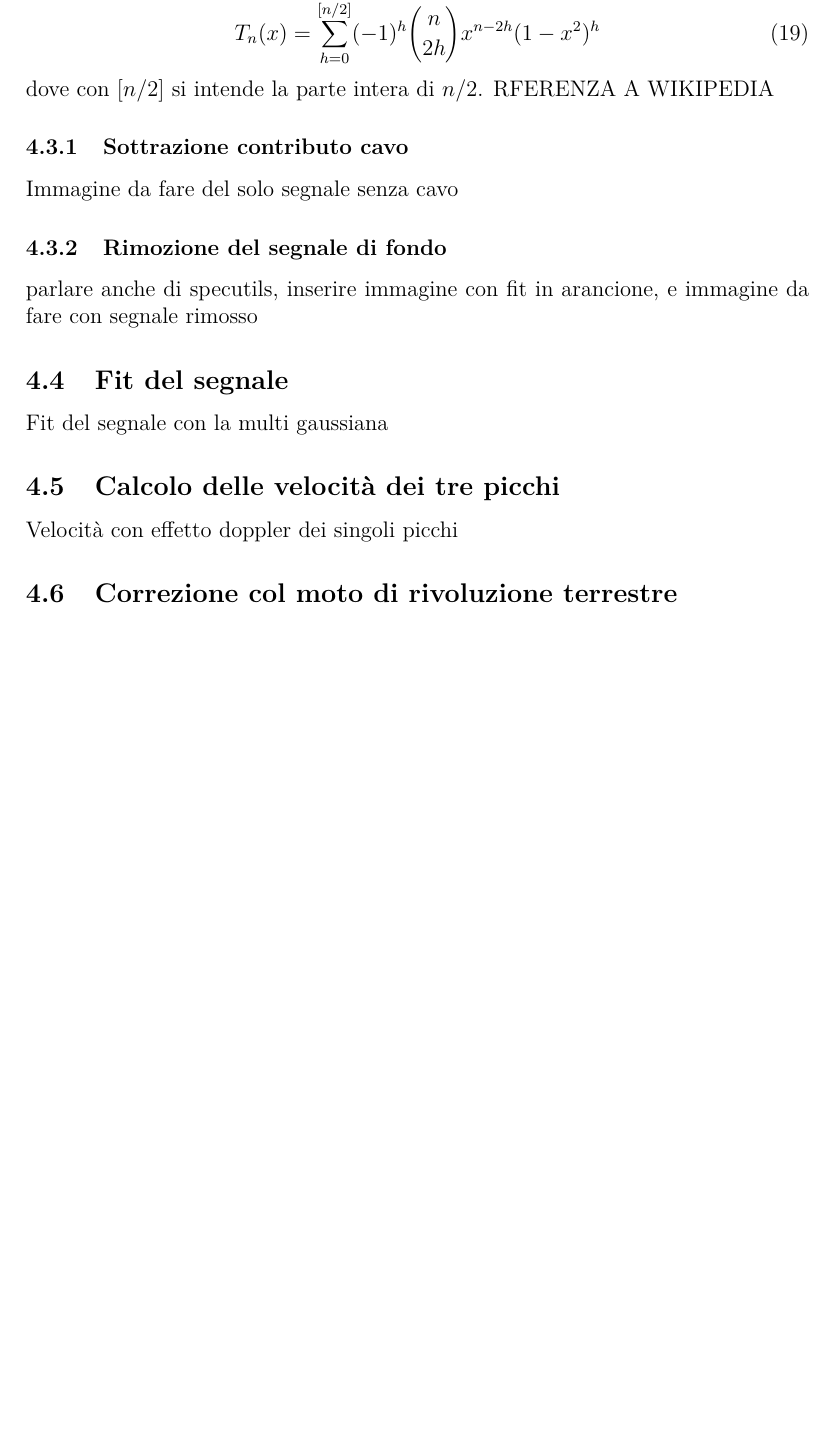
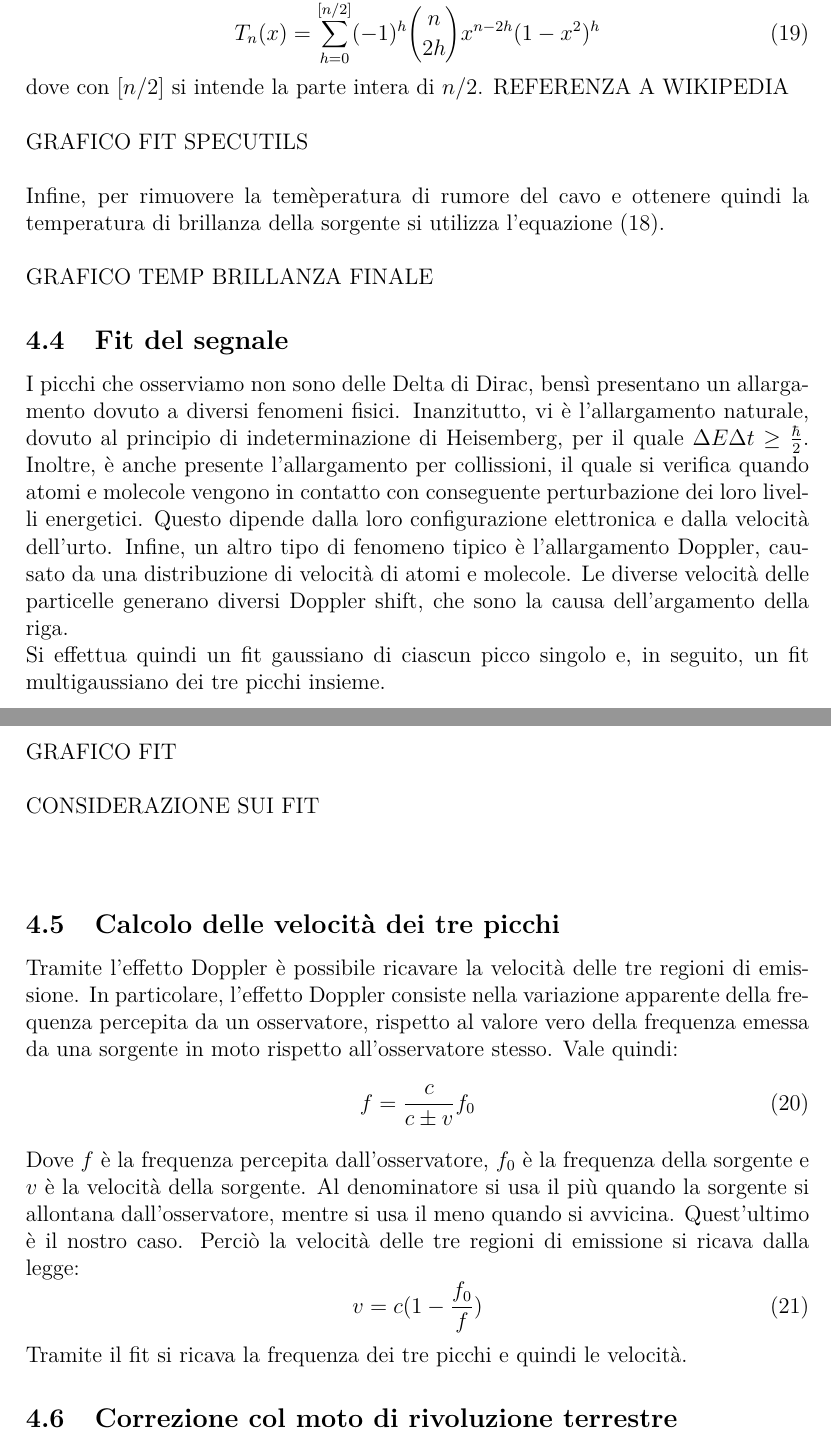
Before and after one commit to LeonardoToti/LaboratorioAstro, a LaTeX document (Relazione.tex, which reads Analisi Dati.tex): part of page 25 of 31 before the commit and two parts of pages 25 and 26 of 31 after it, the two joined at a grey line, cut so that both start at the same text, the shorter picture padded with empty space. Compiled offline with pdfLaTeX.

Commit message:
Add files via upload

```diff
--- a/Analisi Dati.tex
+++ b/Analisi Dati.tex
@@ -43,23 +44,24 @@ Per la rimozione del fondo si utilizza la libreria $Specutils$ di Python. Questa
 \begin{equation}
     T_n(x)=\sum_{h=0}^{[n/2]} (-1)^h {n \choose 2h} x^{n-2h} (1-x^2)^h
 \end{equation}
-dove con $[n/2]$ si intende la parte intera di $n/2$. RFERENZA A WIKIPEDIA
-
-\subsubsection{Sottrazione contributo cavo}
-Immagine da fare del solo segnale senza cavo
-
-
-
-
-\subsubsection{Rimozione del segnale di fondo}
-parlare anche di specutils, inserire immagine con fit in arancione, e immagine da fare con segnale rimosso
-
+dove con $[n/2]$ si intende la parte intera di $n/2$. REFERENZA A WIKIPEDIA\\\\GRAFICO FIT SPECUTILS\\\\
+Infine, per rimuovere la temèperatura di rumore del cavo e ottenere quindi la temperatura di brillanza della sorgente si utilizza l'equazione \eqref{temp cielo}.\\\\GRAFICO TEMP BRILLANZA FINALE
 
 \subsection{Fit del segnale}
-Fit del segnale con la multi gaussiana
+I picchi che osserviamo non sono delle Delta di Dirac, bensì presentano un allargamento dovuto a diversi fenomeni fisici. Inanzitutto, vi è l'allargamento naturale, dovuto al principio di indeterminazione di Heisemberg, per il quale $\Delta E\Delta t\geq\frac{\hbar}{2}$. Inoltre, è anche presente l'allargamento per collissioni, il quale si verifica quando atomi e molecole vengono in contatto con conseguente perturbazione dei loro livelli energetici. Questo dipende dalla loro configurazione elettronica e dalla velocità dell'urto. Infine, un altro tipo di fenomeno tipico è l'allargamento Doppler, causato da una distribuzione di velocità di atomi e molecole. Le diverse velocità delle particelle generano diversi Doppler shift, che sono la causa dell'argamento della riga.\\
+Si effettua quindi un fit gaussiano di ciascun picco singolo e, in seguito, un fit multigaussiano dei tre picchi insieme.\\\\
+GRAFICO FIT \\\\CONSIDERAZIONE SUI FIT\\\\
 
 \subsection{Calcolo delle velocità dei tre picchi}
-Velocità con effetto doppler dei singoli picchi
+Tramite l'effetto Doppler è possibile ricavare la velocità delle tre regioni di emissione. In particolare, l'effetto Doppler consiste nella variazione apparente della frequenza percepita da un osservatore, rispetto al valore vero della frequenza emessa da una sorgente in moto rispetto all'osservatore stesso. Vale quindi:
+\begin{equation}
+    f=\frac{c}{c\pm v}f_{0}
+\end{equation}
+Dove $f$ è la frequenza percepita dall'osservatore, $f_{0}$ è la frequenza della sorgente e $v$ è la velocità della sorgente. Al denominatore si usa il più quando la sorgente si allontana dall'osservatore, mentre si usa il meno quando si avvicina. Quest'ultimo è il nostro caso. Perciò la velocità delle tre regioni di emissione si ricava dalla legge:
+\begin{equation}
+    v=c (1-\frac{f_{0}}{f})
+\end{equation}
+Tramite il fit si ricava la frequenza dei tre picchi e quindi le velocità.
 
 \subsection{Correzione col moto di rivoluzione terrestre}
 
```
Also changed, not shown: Analisi Dati.tex (13 more changed lines).
